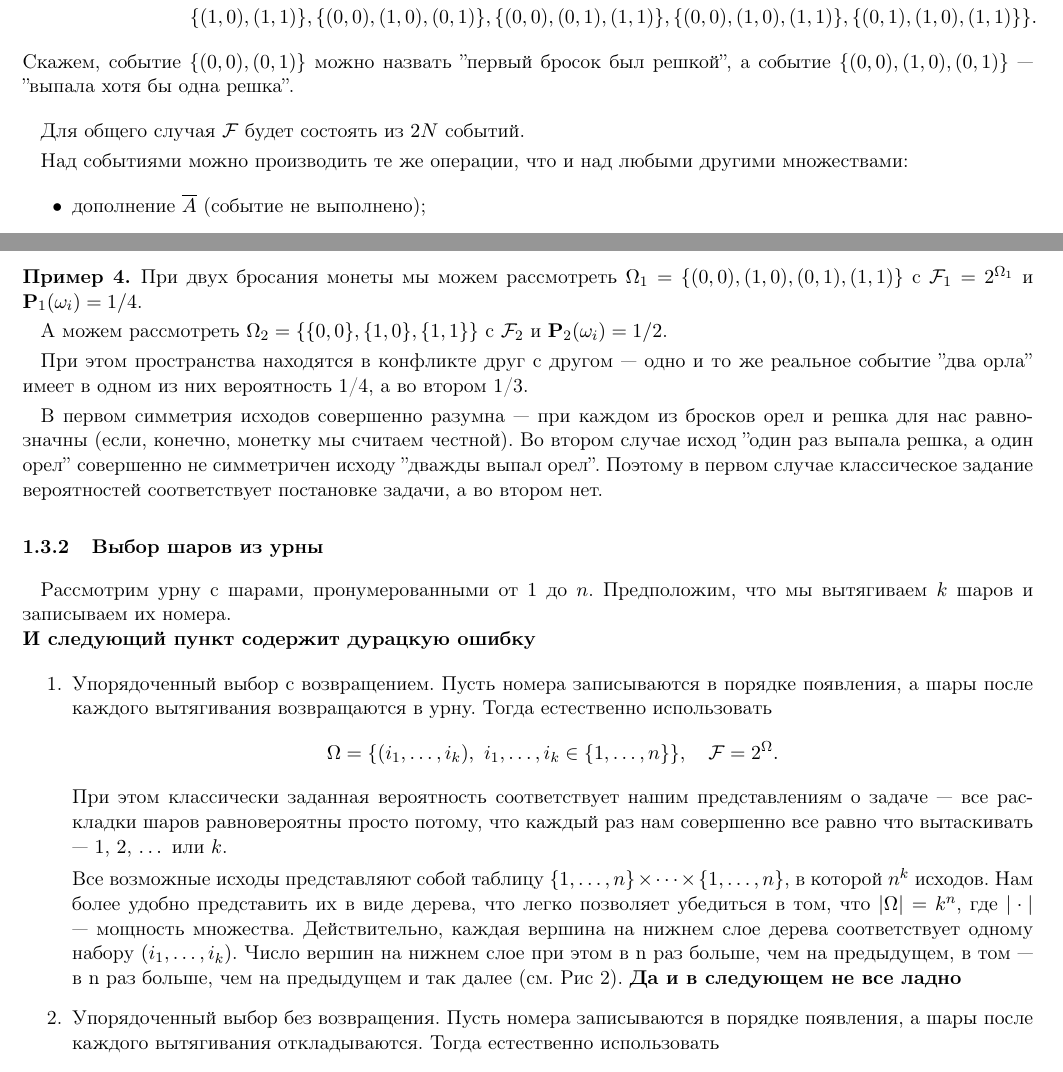
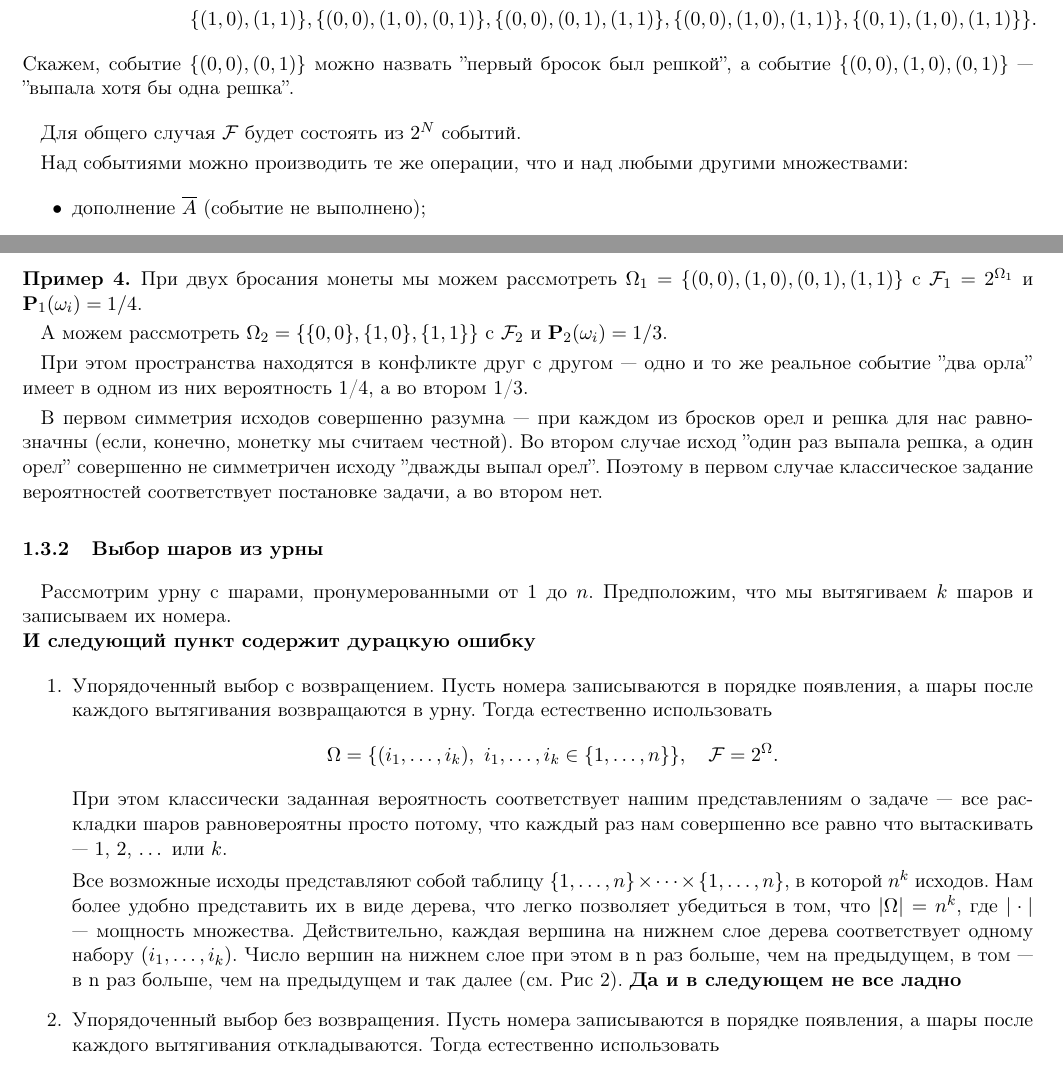
Before and after one commit to Ashklyaev/FKI-TP-20, a LaTeX document (Lection1 with Errors.tex): two parts of pages 2 and 5 of 8, joined at a grey line, cut so that both start at the same text. Compiled offline with pdfLaTeX.

Commit message:
Update lection1
Литвинов Иван

```diff
--- a/Lection1 with Errors.tex
+++ b/Lection1 with Errors.tex
@@ -93,13 +93,13 @@ $$
 Скажем, событие $\{(0,0), (0,1)\}$ можно назвать ''первый бросок был решкой'', а событие $\{(0,0), (1,0), (0,1)\}$ --- ''выпала хотя бы одна решка''.
 \end{Exam}
 
-Для общего случая $\mathcal{F}$ будет состоять из $2N$ событий.
+Для общего случая $\mathcal{F}$ будет состоять из $2^N$ событий.
 
 Над событиями можно производить те же операции, что и над любыми другими множествами:
 \begin{itemize}
 \item дополнение $\overline{A}$ (событие не выполнено);
-\item объединение $A\cup B$ (выполнены оба события);
-\item пересечение $A\cap B$ (выполнено хотя бы одно из событий);
+\item объединение $A\cup B$ (выполнено хотя бы одно из событий);
+\item пересечение $A\cap B$ (выполнены оба события);
 \item разность $A\setminus B$ (выполнено первое событие, но не второе);
 \item симметрическая разность (''выполнено ровно одно из событий'')
 $$A\Delta B = (A\setminus B) \bigcup (B\setminus A).$$
@@ -210,7 +210,7 @@ $$
 \begin{Exam}
 При двух бросания монеты мы можем рассмотреть $\Omega_1 = \{(0,0), (1,0), (0,1), (1,1)\}$ с $\mathcal{F}_1 = 2^{\Omega_1}$ и ${\bf P}_1(\omega_i) = 1/4$.
 
-А можем рассмотреть $\Omega_2 = \{\{0,0\}, \{1,0\}, \{1,1\}\}$ c $\mathcal{F}_2$ и ${\bf P}_2(\omega_i) = 1/2$.
+А можем рассмотреть $\Omega_2 = \{\{0,0\}, \{1,0\}, \{1,1\}\}$ c $\mathcal{F}_2$ и ${\bf P}_2(\omega_i) = 1/3$.
 
 При этом пространства находятся в конфликте друг с другом --- одно и то же реальное событие ''два орла'' имеет в одном из них вероятность 1/4, а во втором 1/3.
 
@@ -226,7 +226,7 @@ $$
 $$
 При этом классически заданная вероятность соответствует нашим представлениям о задаче --- все раскладки шаров равновероятны просто потому, что каждый раз нам совершенно все равно что вытаскивать --- $1$, $2$, $\dotsc$ или $k$.
 
-Все возможные исходы представляют собой таблицу $\{1,\dotsc,n\}\times \dotsm \times \{1,\dotsc,n\}$, в которой $n^k$ исходов. Нам более удобно представить их в виде дерева, что легко позволяет убедиться в том, что $|\Omega| = k^n$, где $|\cdot|$ --- мощность множества. Действительно, каждая вершина на нижнем слое дерева соответствует одному набору $(i_1,\dotsc,i_k)$. Число вершин на нижнем слое при этом в n раз больше, чем на предыдущем, в том --- в n раз больше, чем на предыдущем и так далее (см. Рис~\ref{NoRepl}).
+Все возможные исходы представляют собой таблицу $\{1,\dotsc,n\}\times \dotsm \times \{1,\dotsc,n\}$, в которой $n^k$ исходов. Нам более удобно представить их в виде дерева, что легко позволяет убедиться в том, что $|\Omega| = n^k$, где $|\cdot|$ --- мощность множества. Действительно, каждая вершина на нижнем слое дерева соответствует одному набору $(i_1,\dotsc,i_k)$. Число вершин на нижнем слое при этом в n раз больше, чем на предыдущем, в том --- в n раз больше, чем на предыдущем и так далее (см. Рис~\ref{NoRepl}).
 \begin{figure}[h!]
 \caption{Упорядоченный выбор с возвращением}
 \label{NoRepl}
```
Also changed, not shown: Lection1 with Errors.tex (10 more changed lines).
